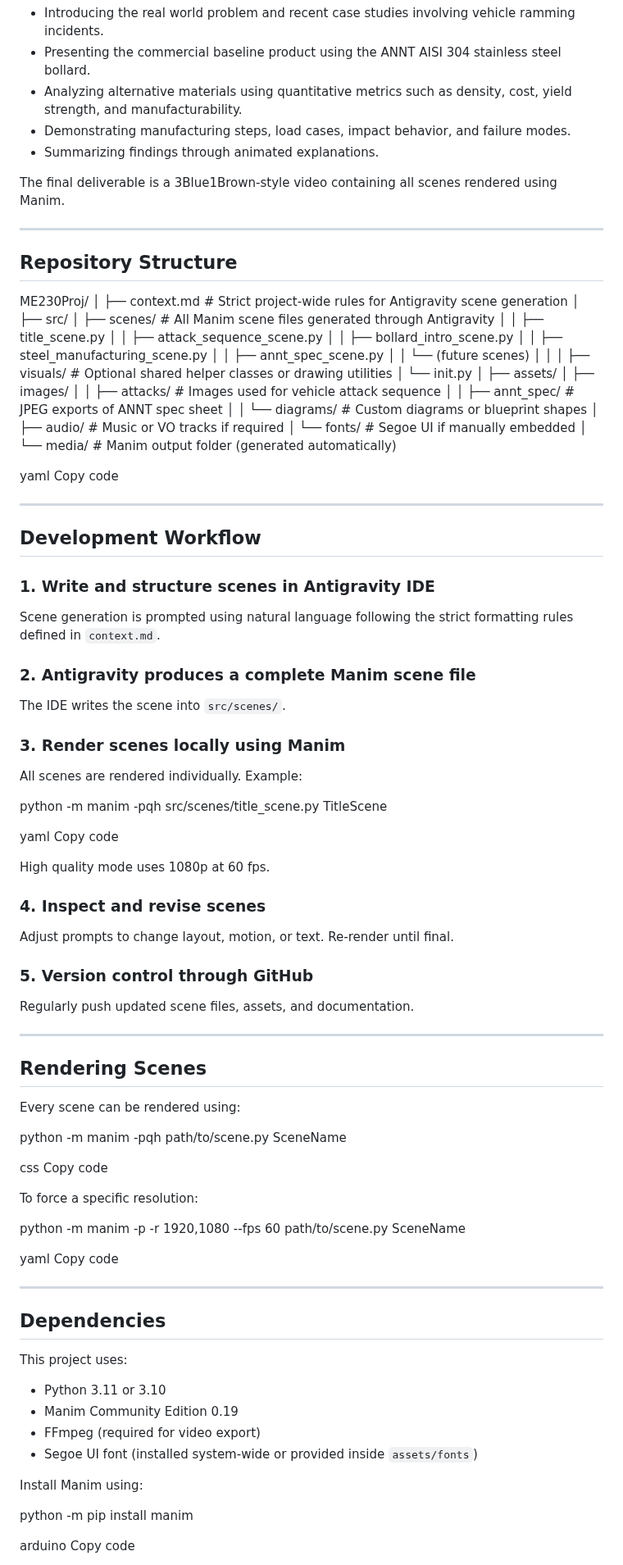
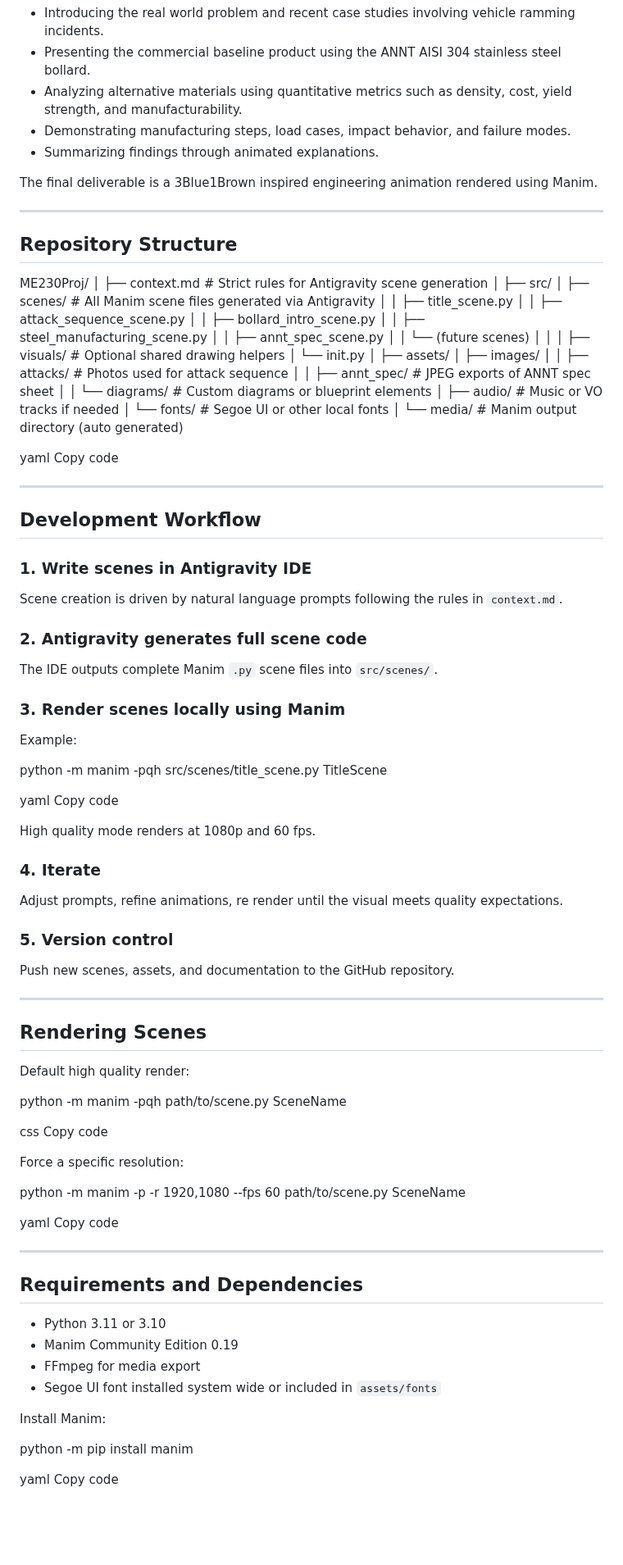
Before and after one commit to kingsleyfong/ME230F25-project, a Markdown page: README.md, the part around one of its changes. Shown at 82% size. Drawn GitHub-style; blank space fills up the shorter version.

Commit message:
Refine README content for clarity and consistency
Updated wording for clarity and consistency in README.

```diff
--- a/README.md
+++ b/README.md
@@ -14,7 +14,7 @@ The purpose of this project is to investigate the material selection process for
 - Demonstrating manufacturing steps, load cases, impact behavior, and failure modes.
 - Summarizing findings through animated explanations.
 
-The final deliverable is a 3Blue1Brown-style video containing all scenes rendered using Manim.
+The final deliverable is a 3Blue1Brown inspired engineering animation rendered using Manim.
 
 ---
 
@@ -22,10 +22,10 @@ The final deliverable is a 3Blue1Brown-style video containing all scenes rendere
 
 ME230Proj/
 │
-├── context.md # Strict project-wide rules for Antigravity scene generation
+├── context.md # Strict rules for Antigravity scene generation
 │
 ├── src/
-│ ├── scenes/ # All Manim scene files generated through Antigravity
+│ ├── scenes/ # All Manim scene files generated via Antigravity
 │ │ ├── title_scene.py
 │ │ ├── attack_sequence_scene.py
 │ │ ├── bollard_intro_scene.py
@@ -33,18 +33,18 @@ ME230Proj/
 │ │ ├── annt_spec_scene.py
 │ │ └── (future scenes)
 │ │
-│ ├── visuals/ # Optional shared helper classes or drawing utilities
+│ ├── visuals/ # Optional shared drawing helpers
 │ └── init.py
 │
 ├── assets/
 │ ├── images/
-│ │ ├── attacks/ # Images used for vehicle attack sequence
+│ │ ├── attacks/ # Photos used for attack sequence
 │ │ ├── annt_spec/ # JPEG exports of ANNT spec sheet
-│ │ └── diagrams/ # Custom diagrams or blueprint shapes
-│ ├── audio/ # Music or VO tracks if required
-│ └── fonts/ # Segoe UI if manually embedded
+│ │ └── diagrams/ # Custom diagrams or blueprint elements
+│ ├── audio/ # Music or VO tracks if needed
+│ └── fonts/ # Segoe UI or other local fonts
 │
-└── media/ # Manim output folder (generated automatically)
+└── media/ # Manim output directory (auto generated)
 
 yaml
 Copy code
@@ -53,40 +53,40 @@ Copy code
 
 ## Development Workflow
 
-### 1. Write and structure scenes in Antigravity IDE
-Scene generation is prompted using natural language following the strict formatting rules defined in `context.md`.
+### 1. Write scenes in Antigravity IDE
+Scene creation is driven by natural language prompts following the rules in `context.md`.
 
-### 2. Antigravity produces a complete Manim scene file
-The IDE writes the scene into `src/scenes/`.
+### 2. Antigravity generates full scene code
+The IDE outputs complete Manim `.py` scene files into `src/scenes/`.
 
 ### 3. Render scenes locally using Manim
-All scenes are rendered individually. Example:
+Example:
 
 python -m manim -pqh src/scenes/title_scene.py TitleScene
 
 yaml
 Copy code
 
-High quality mode uses 1080p at 60 fps.
+High quality mode renders at 1080p and 60 fps.
 
-### 4. Inspect and revise scenes
-Adjust prompts to change layout, motion, or text. Re-render until final.
+### 4. Iterate
+Adjust prompts, refine animations, re render until the visual meets quality expectations.
 
-### 5. Version control through GitHub
-Regularly push updated scene files, assets, and documentation.
+### 5. Version control
+Push new scenes, assets, and documentation to the GitHub repository.
 
 ---
 
 ## Rendering Scenes
 
-Every scene can be rendered using:
+Default high quality render:
 
 python -m manim -pqh path/to/scene.py SceneName
 
 css
 Copy code
 
-To force a specific resolution:
+Force a specific resolution:
 
 python -m manim -p -r 1920,1080 --fps 60 path/to/scene.py SceneName
 
@@ -95,19 +95,17 @@ Copy code
 
 ---
 
-## Dependencies
-
-This project uses:
+## Requirements and Dependencies
 
 - Python 3.11 or 3.10
 - Manim Community Edition 0.19
-- FFmpeg (required for video export)
-- Segoe UI font (installed system-wide or provided inside `assets/fonts`)
+- FFmpeg for media export
+- Segoe UI font installed system wide or included in `assets/fonts`
 
-Install Manim using:
+Install Manim:
 
 python -m pip install manim
 
-arduino
+yaml
 Copy code
 
```
Also changed, not shown: other parts of README.md (+15 -15 lines).
